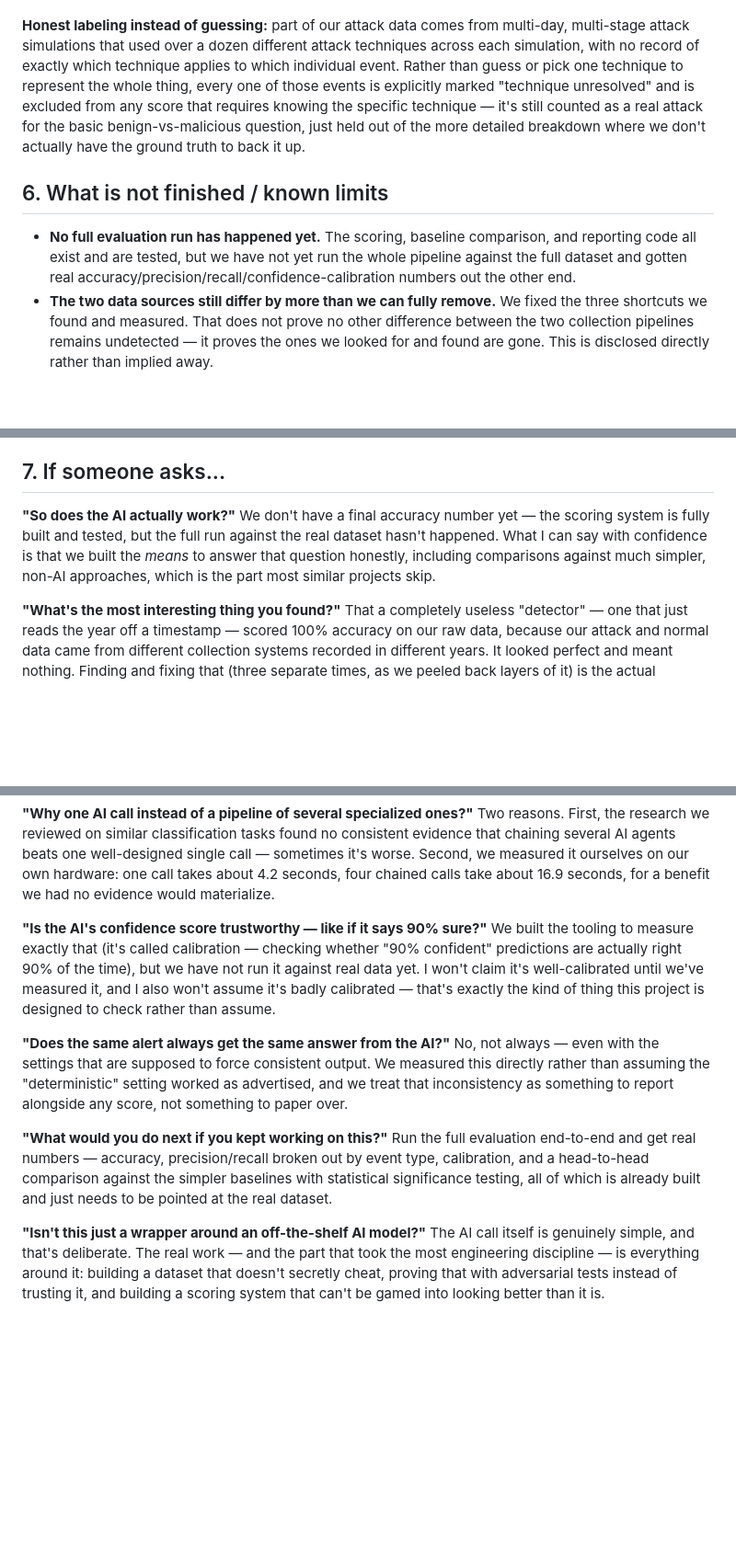
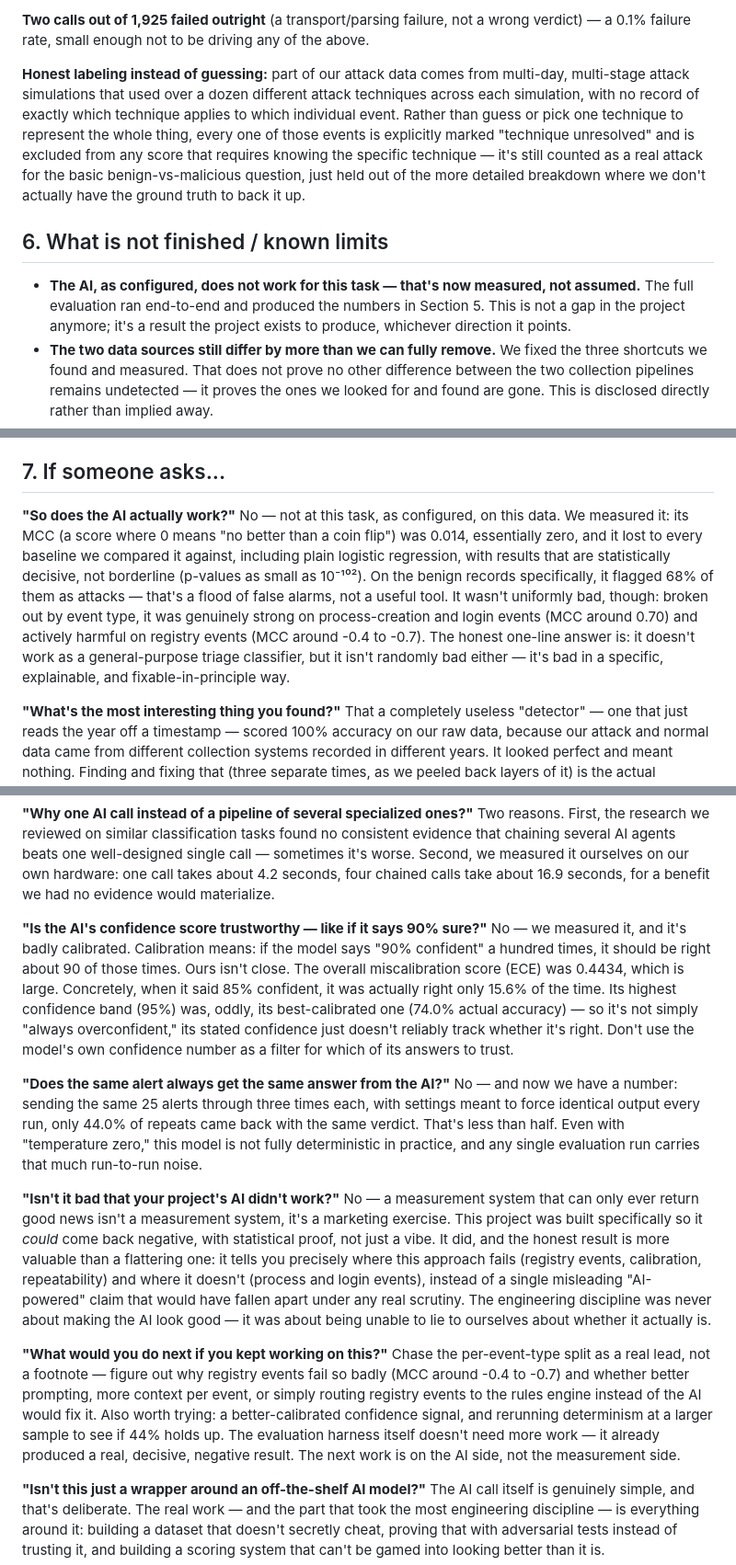
Before and after one commit to wmshearer/ai-ml-security, a Markdown page: ai-triage-engine/docs/WHAT-THIS-IS.md, 3 parts joined by grey strips. Shown at 92% size. Drawn GitHub-style; blank space fills up the shorter version.

```diff
--- a/ai-triage-engine/docs/WHAT-THIS-IS.md
+++ b/ai-triage-engine/docs/WHAT-THIS-IS.md
@@ -232,3 +295,6 @@ made-up number.
+**Two calls out of 1,925 failed outright** (a transport/parsing failure,
+not a wrong verdict) — a 0.1% failure rate, small enough not to be driving
+any of the above.
 
 **Honest labeling instead of guessing:** part of our attack data comes from
 multi-day, multi-stage attack simulations that used over a dozen different
@@ -243,11 +309,10 @@ back it up.
 
 ## 6. What is not finished / known limits
 
-- **No full evaluation run has happened yet.** The scoring, baseline
-  comparison, and reporting code all exist and are tested, but we have not
-  yet run the whole pipeline against the full dataset and gotten real
-  accuracy/precision/recall/confidence-calibration numbers out the other
-  end.
+- **The AI, as configured, does not work for this task — that's now
+  measured, not assumed.** The full evaluation ran end-to-end and produced
+  the numbers in Section 5. This is not a gap in the project anymore; it's
+  a result the project exists to produce, whichever direction it points.
 - **The two data sources still differ by more than we can fully remove.**
   We fixed the three shortcuts we found and measured. That does not prove
   no other difference between the two collection pipelines remains
@@ -271,11 +336,18 @@ back it up.
 ## 7. If someone asks...
 
 **"So does the AI actually work?"**
-We don't have a final accuracy number yet — the scoring system is fully
-built and tested, but the full run against the real dataset hasn't
-happened. What I can say with confidence is that we built the *means* to
-answer that question honestly, including comparisons against much simpler,
-non-AI approaches, which is the part most similar projects skip.
+No — not at this task, as configured, on this data. We measured it: its
+MCC (a score where 0 means "no better than a coin flip") was 0.014,
+essentially zero, and it lost to every baseline we compared it against,
+including plain logistic regression, with results that are statistically
+decisive, not borderline (p-values as small as 10⁻¹⁰²). On the benign
+records specifically, it flagged 68% of them as attacks — that's a flood of
+false alarms, not a useful tool. It wasn't uniformly bad, though: broken
+out by event type, it was genuinely strong on process-creation and login
+events (MCC around 0.70) and actively harmful on registry events (MCC
+around -0.4 to -0.7). The honest one-line answer is: it doesn't work as a
+general-purpose triage classifier, but it isn't randomly bad either — it's
+bad in a specific, explainable, and fixable-in-principle way.
 
 **"What's the most interesting thing you found?"**
 That a completely useless "detector" — one that just reads the year off a
@@ -303,26 +375,44 @@ chained calls take about 16.9 seconds, for a benefit we had no evidence
 would materialize.
 
 **"Is the AI's confidence score trustworthy — like if it says 90% sure?"**
-We built the tooling to measure exactly that (it's called calibration —
-checking whether "90% confident" predictions are actually right 90% of the
-time), but we have not run it against real data yet. I won't claim it's
-well-calibrated until we've measured it, and I also won't assume it's
-badly calibrated — that's exactly the kind of thing this project is
-designed to check rather than assume.
+No — we measured it, and it's badly calibrated. Calibration means: if the
+model says "90% confident" a hundred times, it should be right about 90 of
+those times. Ours isn't close. The overall miscalibration score (ECE) was
+0.4434, which is large. Concretely, when it said 85% confident, it was
+actually right only 15.6% of the time. Its highest confidence band (95%)
+was, oddly, its best-calibrated one (74.0% actual accuracy) — so it's not
+simply "always overconfident," its stated confidence just doesn't reliably
+track whether it's right. Don't use the model's own confidence number as a
+filter for which of its answers to trust.
 
 **"Does the same alert always get the same answer from the AI?"**
-No, not always — even with the settings that are supposed to force
-consistent output. We measured this directly rather than assuming the
-"deterministic" setting worked as advertised, and we treat that
-inconsistency as something to report alongside any score, not something to
-paper over.
+No — and now we have a number: sending the same 25 alerts through three
+times each, with settings meant to force identical output every run, only
+44.0% of repeats came back with the same verdict. That's less than half.
+Even with "temperature zero," this model is not fully deterministic in
+practice, and any single evaluation run carries that much run-to-run noise.
+
+**"Isn't it bad that your project's AI didn't work?"**
+No — a measurement system that can only ever return good news isn't a
+measurement system, it's a marketing exercise. This project was built
+specifically so it *could* come back negative, with statistical proof, not
+just a vibe. It did, and the honest result is more valuable than a flattering
+one: it tells you precisely where this approach fails (registry events,
+calibration, repeatability) and where it doesn't (process and login
+events), instead of a single misleading "AI-powered" claim that would have
+fallen apart under any real scrutiny. The engineering discipline was never
+about making the AI look good — it was about being unable to lie to
+ourselves about whether it actually is.
 
 **"What would you do next if you kept working on this?"**
-Run the full evaluation end-to-end and get real numbers — accuracy,
-precision/recall broken out by event type, calibration, and a head-to-head
-comparison against the simpler baselines with statistical significance
-testing, all of which is already built and just needs to be pointed at the
-real dataset.
+Chase the per-event-type split as a real lead, not a footnote — figure out
+why registry events fail so badly (MCC around -0.4 to -0.7) and whether
+better prompting, more context per event, or simply routing registry events
+to the rules engine instead of the AI would fix it. Also worth trying: a
+better-calibrated confidence signal, and rerunning determinism at a larger
+sample to see if 44% holds up. The evaluation harness itself doesn't need
+more work — it already produced a real, decisive, negative result. The next
+work is on the AI side, not the measurement side.
 
 **"Isn't this just a wrapper around an off-the-shelf AI model?"**
 The AI call itself is genuinely simple, and that's deliberate. The real
```
Also changed, not shown: other parts of ai-triage-engine/docs/WHAT-THIS-IS.md (+101 -38 lines).
